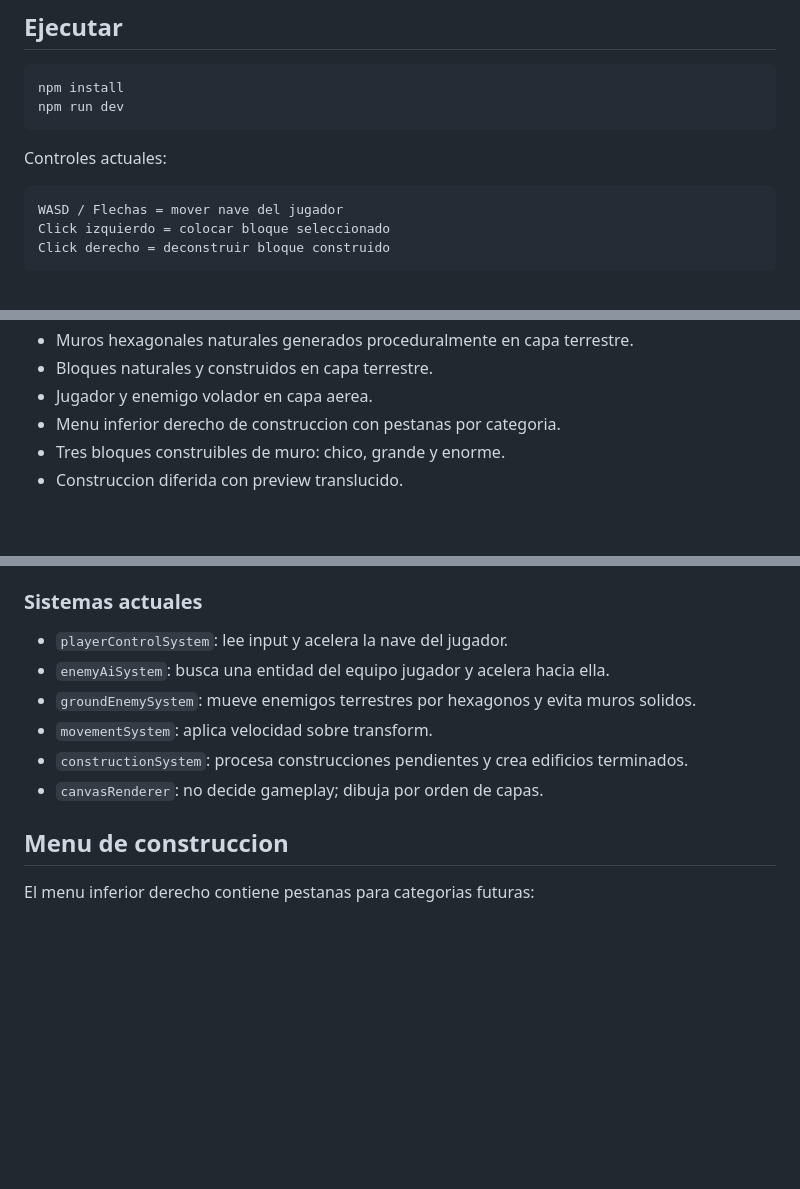
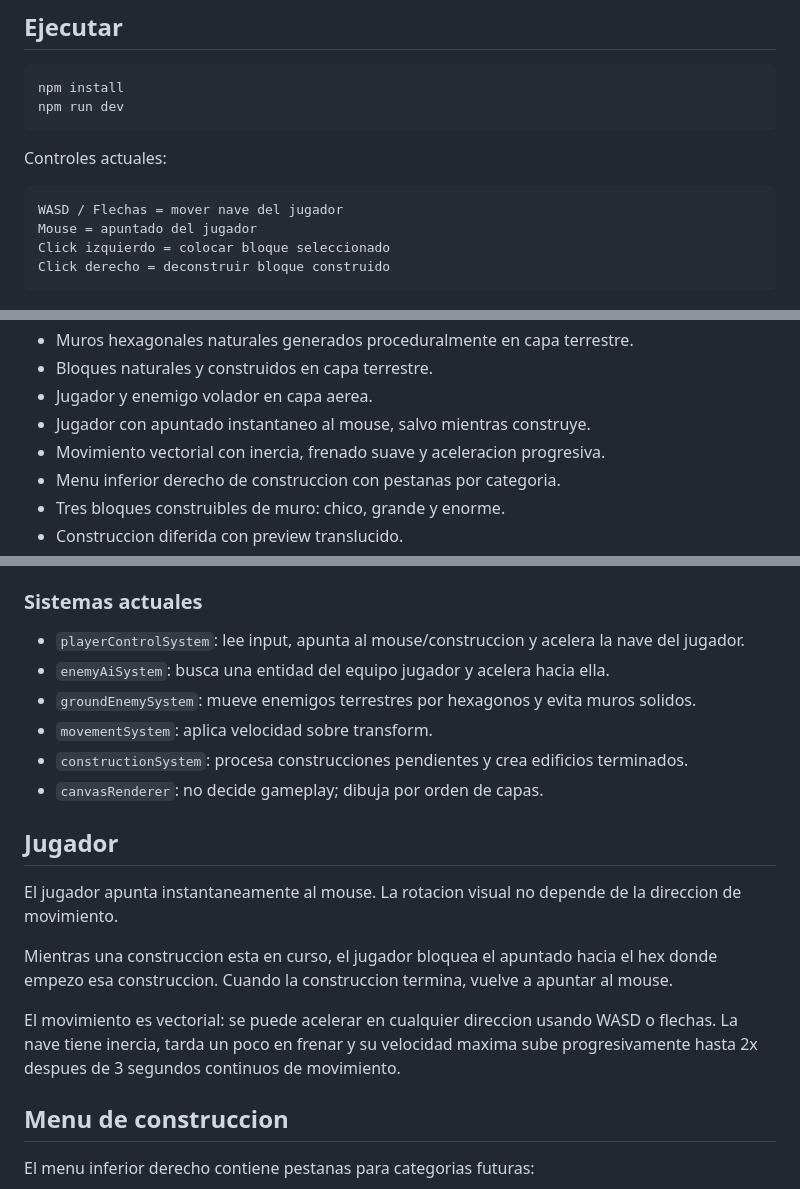
Before and after one commit to WalterDevIn/hexadustry-mini, a Markdown page: README.md, 3 parts joined by grey strips. Rendered like a GitHub page; blank space fills up the shorter version.

Commit message:
Document player aiming and movement

````diff
--- a/README.md
+++ b/README.md
@@ -13,6 +13,7 @@ Controles actuales:
 
 ```txt
 WASD / Flechas = mover nave del jugador
+Mouse = apuntado del jugador
 Click izquierdo = colocar bloque seleccionado
 Click derecho = deconstruir bloque construido
 ```
@@ -33,6 +34,8 @@ La version actual contiene:
 - Muros hexagonales naturales generados proceduralmente en capa terrestre.
 - Bloques naturales y construidos en capa terrestre.
 - Jugador y enemigo volador en capa aerea.
+- Jugador con apuntado instantaneo al mouse, salvo mientras construye.
+- Movimiento vectorial con inercia, frenado suave y aceleracion progresiva.
 - Menu inferior derecho de construccion con pestanas por categoria.
 - Tres bloques construibles de muro: chico, grande y enorme.
 - Construccion diferida con preview translucido.
@@ -100,12 +103,20 @@ Las entidades son solo IDs numericos. No contienen logica.
 
 ### Sistemas actuales
 
-- `playerControlSystem`: lee input y acelera la nave del jugador.
+- `playerControlSystem`: lee input, apunta al mouse/construccion y acelera la nave del jugador.
 - `enemyAiSystem`: busca una entidad del equipo jugador y acelera hacia ella.
 - `groundEnemySystem`: mueve enemigos terrestres por hexagonos y evita muros solidos.
 - `movementSystem`: aplica velocidad sobre transform.
 - `constructionSystem`: procesa construcciones pendientes y crea edificios terminados.
 - `canvasRenderer`: no decide gameplay; dibuja por orden de capas.
+
+## Jugador
+
+El jugador apunta instantaneamente al mouse. La rotacion visual no depende de la direccion de movimiento.
+
+Mientras una construccion esta en curso, el jugador bloquea el apuntado hacia el hex donde empezo esa construccion. Cuando la construccion termina, vuelve a apuntar al mouse.
+
+El movimiento es vectorial: se puede acelerar en cualquier direccion usando WASD o flechas. La nave tiene inercia, tarda un poco en frenar y su velocidad maxima sube progresivamente hasta 2x despues de 3 segundos continuos de movimiento.
 
 ## Menu de construccion
 
````
